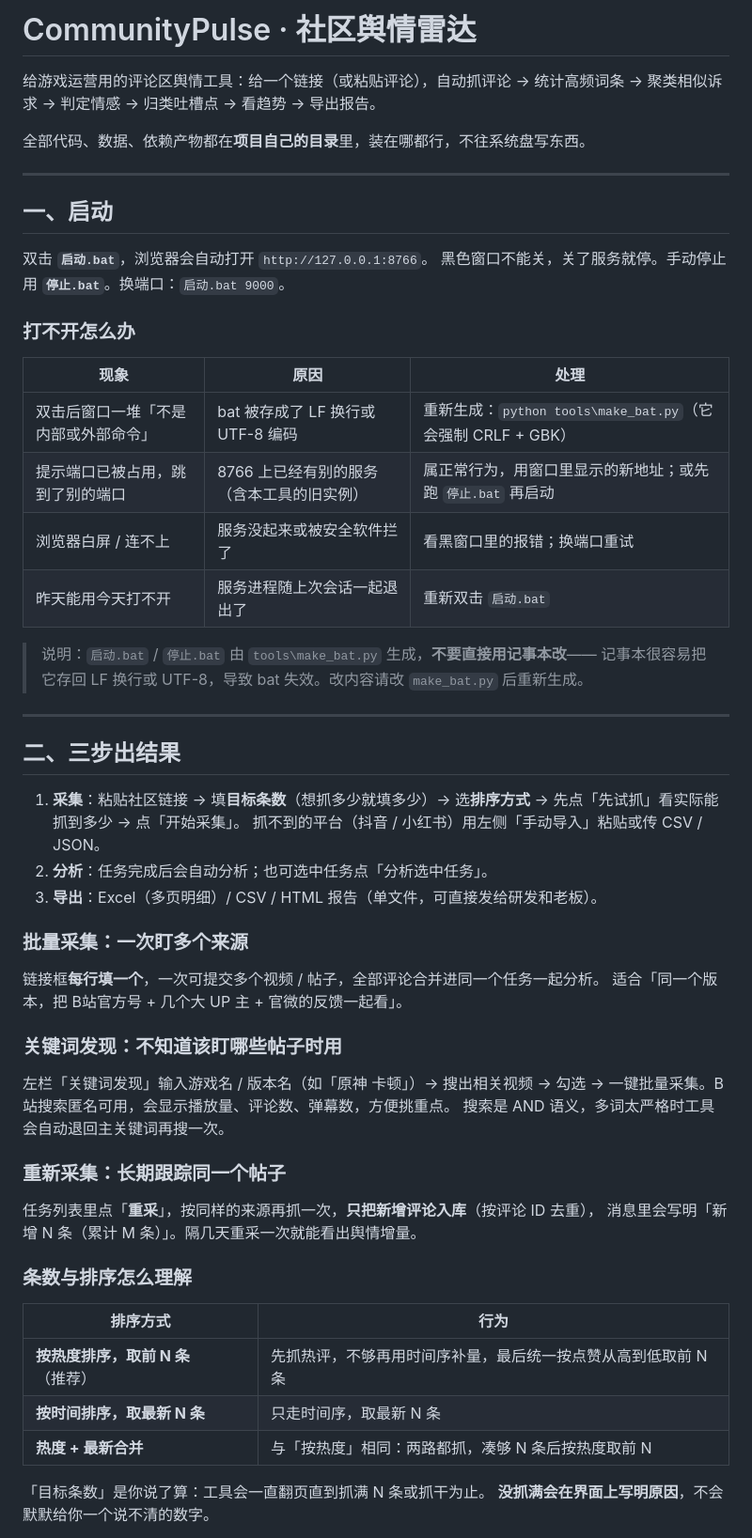
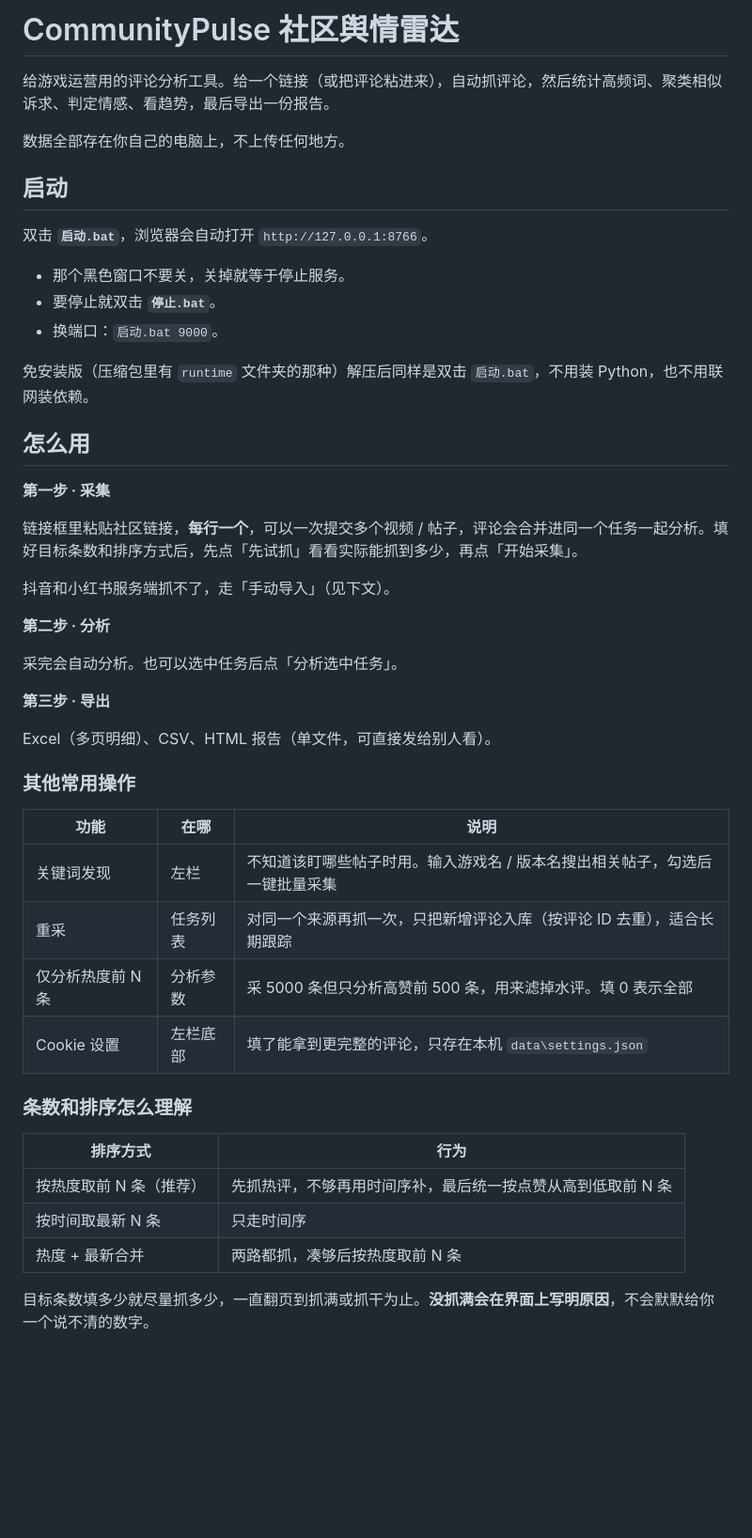
Before and after one commit to zzyyt2233/CommunityPulse, a Markdown page: README.md, the part around one of its changes. Shown at 94% size. Drawn GitHub-style; blank space fills up the shorter version.

```diff
--- a/README.md
+++ b/README.md
@@ -1,63 +1,51 @@
-# CommunityPulse · 社区舆情雷达
+# CommunityPulse 社区舆情雷达
 
-给游戏运营用的评论区舆情工具：给一个链接（或粘贴评论），自动抓评论 → 统计高频词条 →
-聚类相似诉求 → 判定情感 → 归类吐槽点 → 看趋势 → 导出报告。
+给游戏运营用的评论分析工具。给一个链接（或把评论粘进来），自动抓评论，然后统计高频词、聚类相似诉求、判定情感、看趋势，最后导出一份报告。
 
-全部代码、数据、依赖产物都在**项目自己的目录**里，装在哪都行，不往系统盘写东西。
+数据全部存在你自己的电脑上，不上传任何地方。
 
----
-
-## 一、启动
+## 启动
 
 双击 **`启动.bat`**，浏览器会自动打开 `http://127.0.0.1:8766`。
-黑色窗口不能关，关了服务就停。手动停止用 **`停止.bat`**。换端口：`启动.bat 9000`。
 
-### 打不开怎么办
+- 那个黑色窗口不要关，关掉就等于停止服务。
+- 要停止就双击 **`停止.bat`**。
+- 换端口：`启动.bat 9000`。
 
-| 现象 | 原因 | 处理 |
+免安装版（压缩包里有 `runtime` 文件夹的那种）解压后同样是双击 `启动.bat`，不用装 Python，也不用联网装依赖。
+
+## 怎么用
+
+**第一步 · 采集**
+
+链接框里粘贴社区链接，**每行一个**，可以一次提交多个视频 / 帖子，评论会合并进同一个任务一起分析。填好目标条数和排序方式后，先点「先试抓」看看实际能抓到多少，再点「开始采集」。
+
+抖音和小红书服务端抓不了，走「手动导入」（见下文）。
+
+**第二步 · 分析**
+
+采完会自动分析。也可以选中任务后点「分析选中任务」。
+
+**第三步 · 导出**
+
+Excel（多页明细）、CSV、HTML 报告（单文件，可直接发给别人看）。
+
+### 其他常用操作
+
+| 功能 | 在哪 | 说明 |
 |---|---|---|
-| 双击后窗口一堆「不是内部或外部命令」 | bat 被存成了 LF 换行或 UTF-8 编码 | 重新生成：`python tools\make_bat.py`（它会强制 CRLF + GBK） |
-| 提示端口已被占用，跳到了别的端口 | 8766 上已经有别的服务（含本工具的旧实例） | 属正常行为，用窗口里显示的新地址；或先跑 `停止.bat` 再启动 |
-| 浏览器白屏 / 连不上 | 服务没起来或被安全软件拦了 | 看黑窗口里的报错；换端口重试 |
-| 昨天能用今天打不开 | 服务进程随上次会话一起退出了 | 重新双击 `启动.bat` |
+| 关键词发现 | 左栏 | 不知道该盯哪些帖子时用。输入游戏名 / 版本名搜出相关帖子，勾选后一键批量采集 |
+| 重采 | 任务列表 | 对同一个来源再抓一次，只把新增评论入库（按评论 ID 去重），适合长期跟踪 |
+| 仅分析热度前 N 条 | 分析参数 | 采 5000 条但只分析高赞前 500 条，用来滤掉水评。填 0 表示全部 |
+| Cookie 设置 | 左栏底部 | 填了能拿到更完整的评论，只存在本机 `data\settings.json` |
 
-> 说明：`启动.bat` / `停止.bat` 由 `tools\make_bat.py` 生成，**不要直接用记事本改**——
-> 记事本很容易把它存回 LF 换行或 UTF-8，导致 bat 失效。改内容请改 `make_bat.py` 后重新生成。
-
----
-
-## 二、三步出结果
-
-1. **采集**：粘贴社区链接 → 填**目标条数**（想抓多少就填多少）→ 选**排序方式** →
-   先点「先试抓」看实际能抓到多少 → 点「开始采集」。
-   抓不到的平台（抖音 / 小红书）用左侧「手动导入」粘贴或传 CSV / JSON。
-2. **分析**：任务完成后会自动分析；也可选中任务点「分析选中任务」。
-3. **导出**：Excel（多页明细）/ CSV / HTML 报告（单文件，可直接发给研发和老板）。
-
-### 批量采集：一次盯多个来源
-
-链接框**每行填一个**，一次可提交多个视频 / 帖子，全部评论合并进同一个任务一起分析。
-适合「同一个版本，把 B站官方号 + 几个大 UP 主 + 官微的反馈一起看」。
-
-### 关键词发现：不知道该盯哪些帖子时用
-
-左栏「关键词发现」输入游戏名 / 版本名（如「原神 卡顿」）→ 搜出相关视频 →
-勾选 → 一键批量采集。B站搜索匿名可用，会显示播放量、评论数、弹幕数，方便挑重点。
-搜索是 AND 语义，多词太严格时工具会自动退回主关键词再搜一次。
-
-### 重新采集：长期跟踪同一个帖子
-
-任务列表里点「**重采**」，按同样的来源再抓一次，**只把新增评论入库**（按评论 ID 去重），
-消息里会写明「新增 N 条（累计 M 条）」。隔几天重采一次就能看出舆情增量。
-
-### 条数与排序怎么理解
+### 条数和排序怎么理解
 
 | 排序方式 | 行为 |
 |---|---|
-| **按热度排序，取前 N 条**（推荐） | 先抓热评，不够再用时间序补量，最后统一按点赞从高到低取前 N 条 |
-| **按时间排序，取最新 N 条** | 只走时间序，取最新 N 条 |
-| **热度 + 最新合并** | 与「按热度」相同：两路都抓，凑够 N 条后按热度取前 N |
+| 按热度取前 N 条（推荐） | 先抓热评，不够再用时间序补，最后统一按点赞从高到低取前 N 条 |
+| 按时间取最新 N 条 | 只走时间序 |
+| 热度 + 最新合并 | 两路都抓，凑够后按热度取前 N 条 |
 
-「目标条数」是你说了算：工具会一直翻页直到抓满 N 条或抓干为止。
-**没抓满会在界面上写明原因**，不会默默给你一个说不清的数字。
+目标条数填多少就尽量抓多少，一直翻页到抓满或抓干为止。**没抓满会在界面上写明原因**，不会默默给你一个说不清的数字。
 
```
Also changed, not shown: other parts of README.md (+85 -41 lines).
